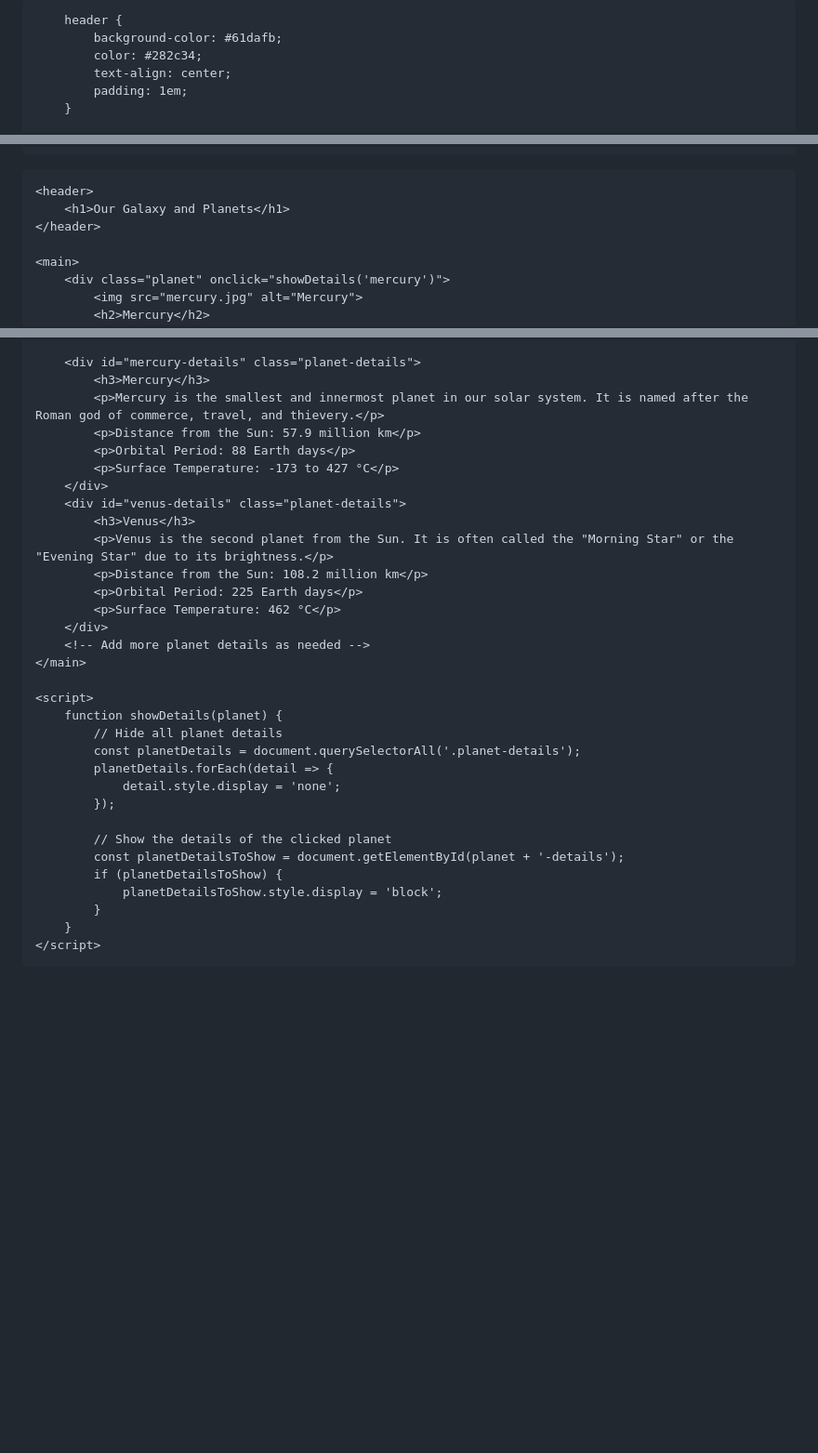
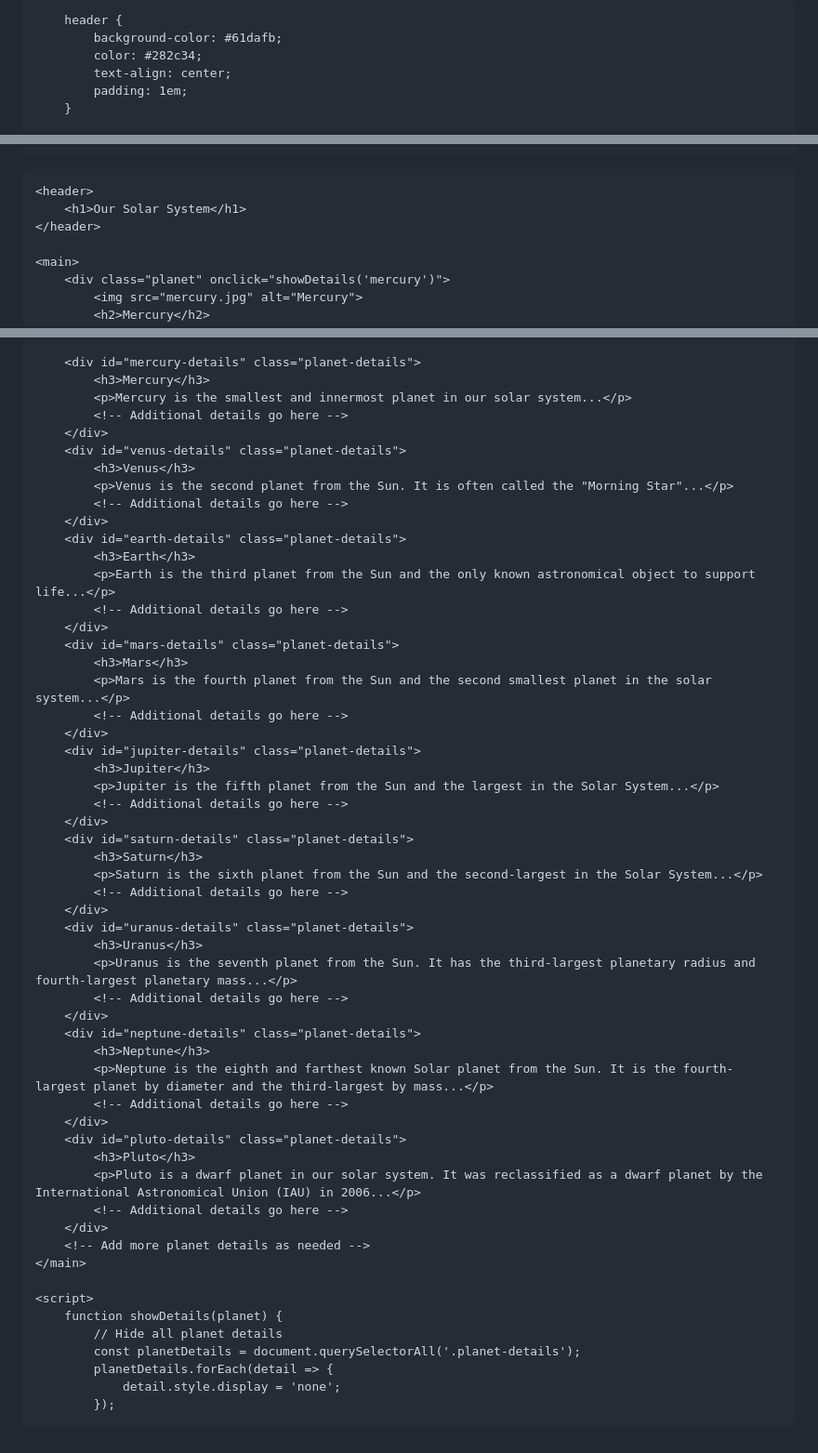
Before and after one commit to HimanshuDandewa/HimanshuDandewa.github.io, a Markdown page: README.md, 3 parts joined by grey strips. Shown: that part at 93% size. GitHub-like rendering; blank space fills up the shorter version.

```diff
--- a/README.md
+++ b/README.md
@@ -2,7 +2,7 @@
 <head>
     <meta charset="UTF-8">
     <meta name="viewport" content="width=device-width, initial-scale=1.0">
-    <title>Our Galaxy and Planets</title>
+    <title>Our Solar System</title>
     <style>
         body {
             font-family: 'Segoe UI', Tahoma, Geneva, Verdana, sans-serif;
@@ -72,7 +72,7 @@
 <body>
 
     <header>
-        <h1>Our Galaxy and Planets</h1>
+        <h1>Our Solar System</h1>
     </header>
 
     <main>
@@ -88,17 +115,48 @@
 
         <div id="mercury-details" class="planet-details">
             <h3>Mercury</h3>
-            <p>Mercury is the smallest and innermost planet in our solar system. It is named after the Roman god of commerce, travel, and thievery.</p>
-            <p>Distance from the Sun: 57.9 million km</p>
-            <p>Orbital Period: 88 Earth days</p>
-            <p>Surface Temperature: -173 to 427 °C</p>
+            <p>Mercury is the smallest and innermost planet in our solar system...</p>
+            <!-- Additional details go here -->
         </div>
         <div id="venus-details" class="planet-details">
             <h3>Venus</h3>
-            <p>Venus is the second planet from the Sun. It is often called the "Morning Star" or the "Evening Star" due to its brightness.</p>
-            <p>Distance from the Sun: 108.2 million km</p>
-            <p>Orbital Period: 225 Earth days</p>
-            <p>Surface Temperature: 462 °C</p>
+            <p>Venus is the second planet from the Sun. It is often called the "Morning Star"...</p>
+            <!-- Additional details go here -->
+        </div>
+        <div id="earth-details" class="planet-details">
+            <h3>Earth</h3>
+            <p>Earth is the third planet from the Sun and the only known astronomical object to support life...</p>
+            <!-- Additional details go here -->
+        </div>
+        <div id="mars-details" class="planet-details">
+            <h3>Mars</h3>
+            <p>Mars is the fourth planet from the Sun and the second smallest planet in the solar system...</p>
+            <!-- Additional details go here -->
+        </div>
+        <div id="jupiter-details" class="planet-details">
+            <h3>Jupiter</h3>
+            <p>Jupiter is the fifth planet from the Sun and the largest in the Solar System...</p>
+            <!-- Additional details go here -->
+        </div>
+        <div id="saturn-details" class="planet-details">
+            <h3>Saturn</h3>
+            <p>Saturn is the sixth planet from the Sun and the second-largest in the Solar System...</p>
+            <!-- Additional details go here -->
+        </div>
+        <div id="uranus-details" class="planet-details">
+            <h3>Uranus</h3>
+            <p>Uranus is the seventh planet from the Sun. It has the third-largest planetary radius and fourth-largest planetary mass...</p>
+            <!-- Additional details go here -->
+        </div>
+        <div id="neptune-details" class="planet-details">
+            <h3>Neptune</h3>
+            <p>Neptune is the eighth and farthest known Solar planet from the Sun. It is the fourth-largest planet by diameter and the third-largest by mass...</p>
+            <!-- Additional details go here -->
+        </div>
+        <div id="pluto-details" class="planet-details">
+            <h3>Pluto</h3>
+            <p>Pluto is a dwarf planet in our solar system. It was reclassified as a dwarf planet by the International Astronomical Union (IAU) in 2006...</p>
+            <!-- Additional details go here -->
         </div>
         <!-- Add more planet details as needed -->
     </main>
@@ -110,14 +168,3 @@
             planetDetails.forEach(detail => {
                 detail.style.display = 'none';
             });
-
-            // Show the details of the clicked planet
-            const planetDetailsToShow = document.getElementById(planet + '-details');
-            if (planetDetailsToShow) {
-                planetDetailsToShow.style.display = 'block';
-            }
-        }
-    </script>
-
-</body>
-</html>
```
Also changed, not shown: other parts of README.md (+28 -1 lines).
